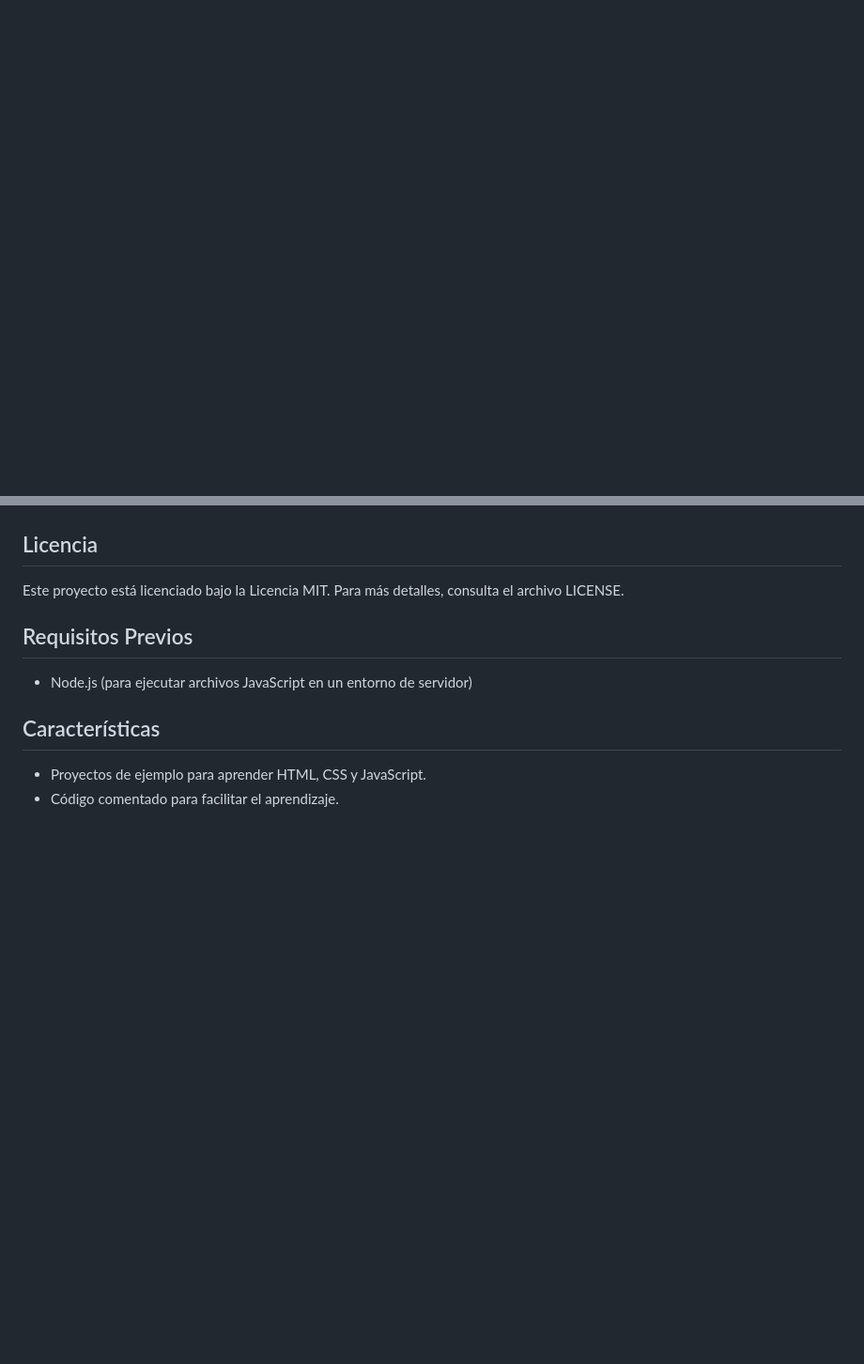
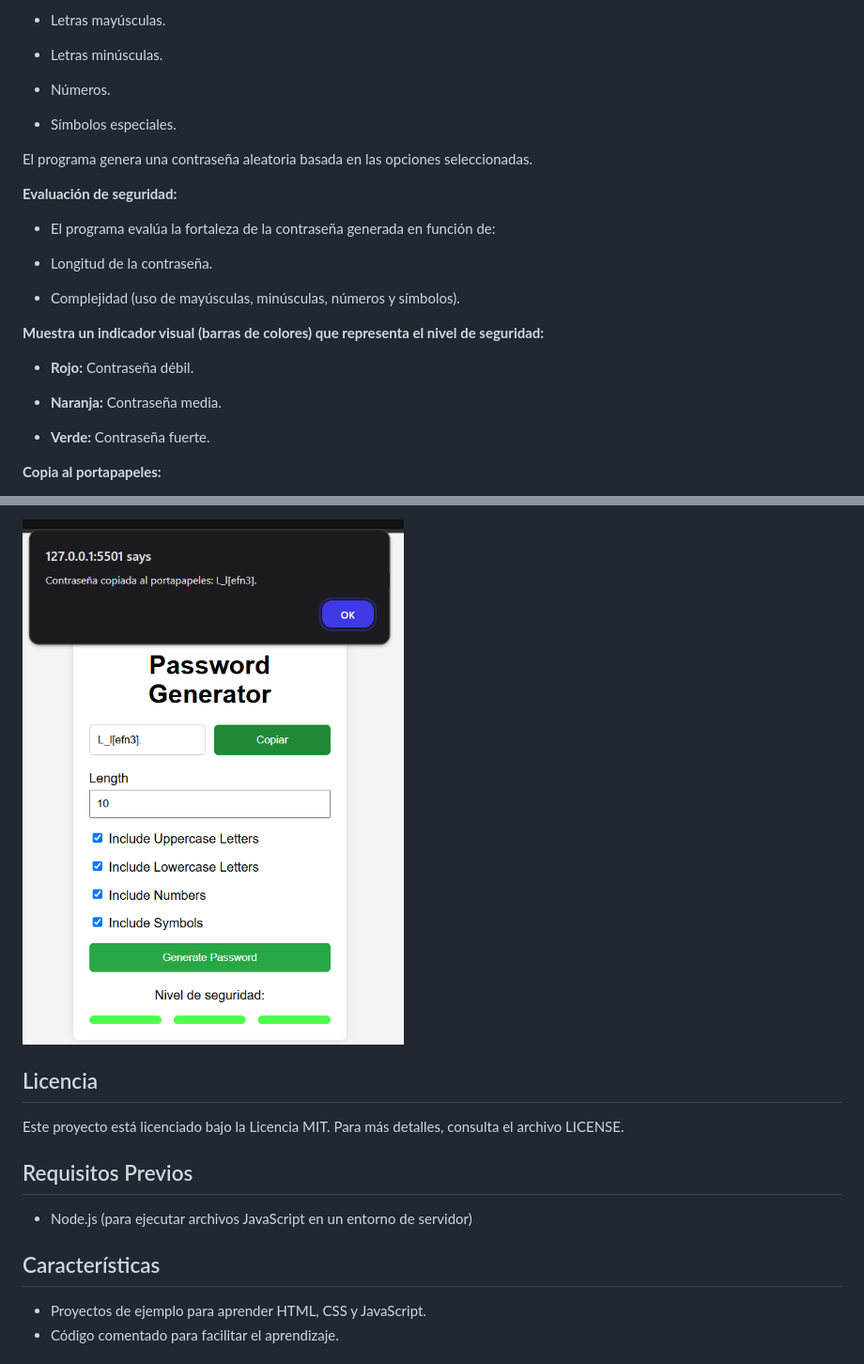
Before and after one commit to IanRic32/Becalos_Modulo3, a Markdown page: Readme.md, 2 parts joined by grey strips. Shown: that part at 94% size. Drawn GitHub-style; blank space fills up the shorter version.

Commit message:
Actualizar Readme.md con detalles sobre la Clase 06 y Clase 07, incluyendo funcionalidades de comentarios y generación de contraseñas seguras.

```diff
--- a/Readme.md
+++ b/Readme.md
@@ -137,0 +167,28 @@ Transformando a Clase con herencia tenemos lo siguiente:
+* Letras mayúsculas.
+
+* Letras minúsculas.
+
+* Números.
+
+* Símbolos especiales.
+
+El programa genera una contraseña aleatoria basada en las opciones seleccionadas.
+
+**Evaluación de seguridad:**
+
+* El programa evalúa la fortaleza de la contraseña generada en función de:
+
+* Longitud de la contraseña.
+
+* Complejidad (uso de mayúsculas, minúsculas, números y símbolos).
+
+**Muestra un indicador visual (barras de colores) que representa el nivel de seguridad:**
+
+* **Rojo:** Contraseña débil.
+
+* **Naranja:** Contraseña media.
+
+* **Verde:** Contraseña fuerte.
+
+**Copia al portapapeles:**
+
@@ -138,3 +209,6 @@ Transformando a Clase con herencia tenemos lo siguiente:
+![Resultado del código](/imagenes/clase7_cincoelementos.png)
+
+
 ## Licencia
 
 Este proyecto está licenciado bajo la Licencia MIT. Para más detalles, consulta el archivo LICENSE.
```
Also changed, not shown: other parts of Readme.md (+46 -1 lines).
